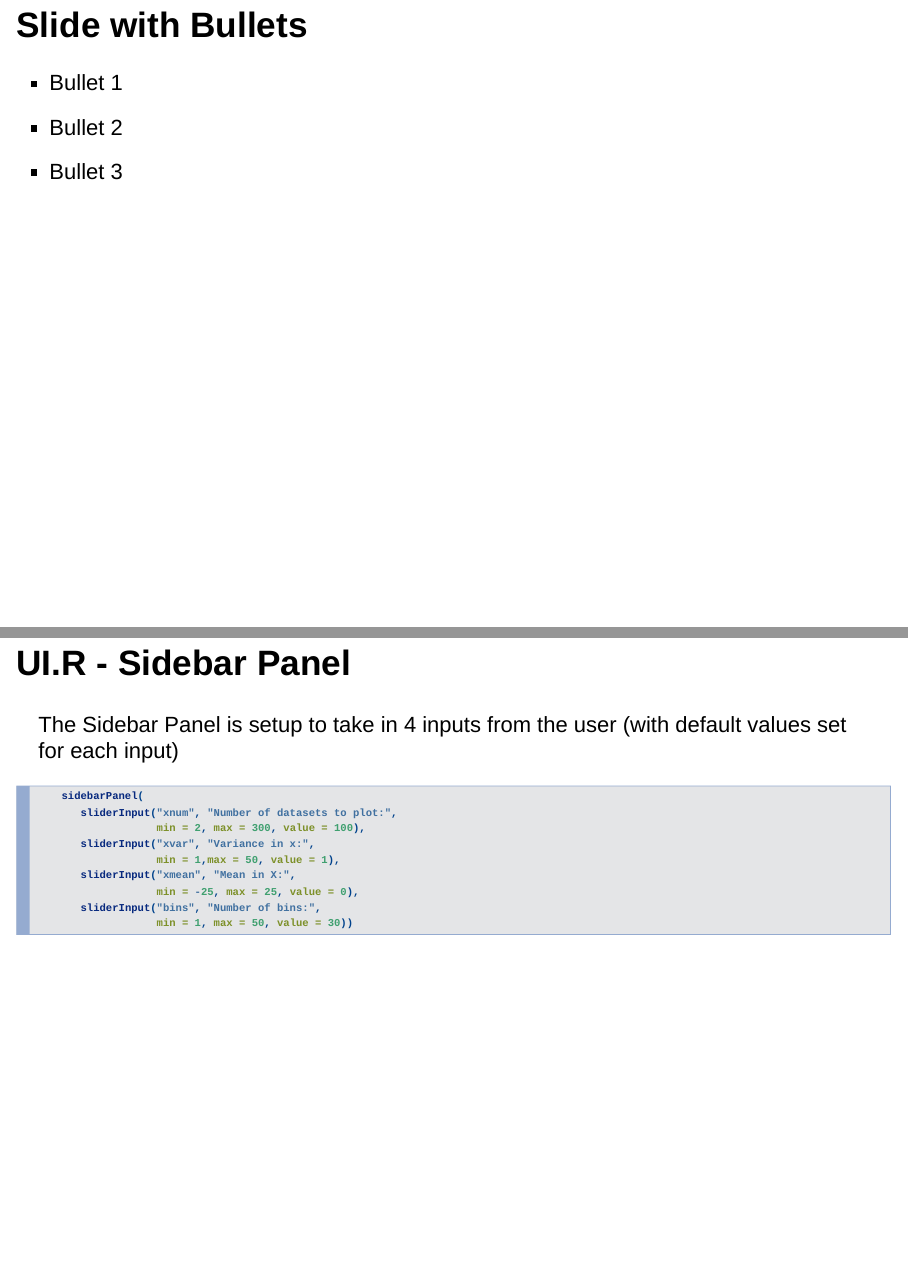
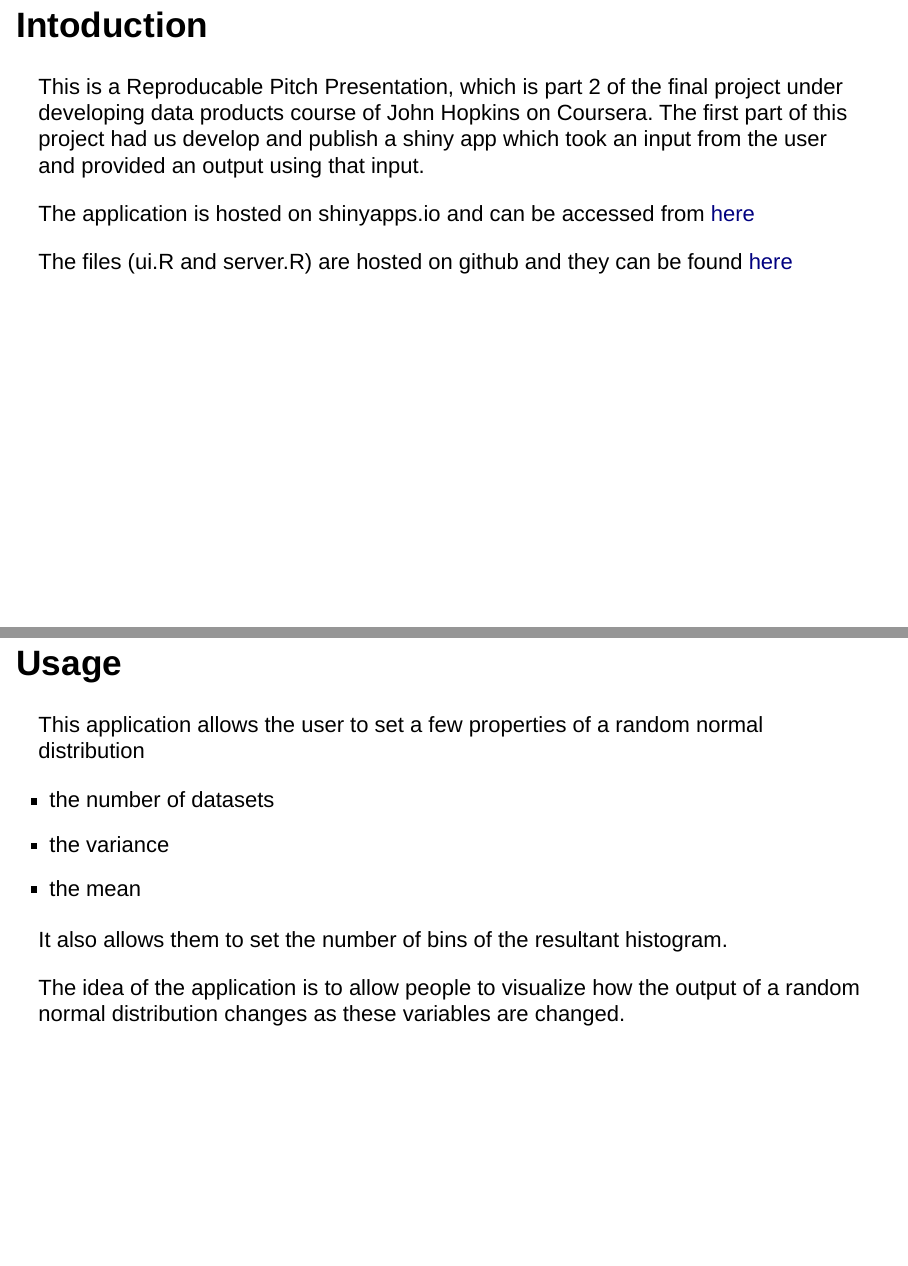
Before and after one commit to karan-shishoo/Developing-Data-Products, an R Markdown document (web_app/reproducable pitch presentation/reproducable pitch presentation.Rmd): pages 3 and 4 of 6 before the commit and pages 2 and 3 of 6 after it, joined at a grey line. Rendered offline with R 4.5, knitr and Pandoc, with nearby package versions; drawn as Slidy slides in place of the format the file asks for; code that draws random numbers runs with fixed seeds of ours.

Commit message:
fixed some issues

````diff
--- a/web_app/reproducable pitch presentation/reproducable pitch presentation.Rmd
+++ b/web_app/reproducable pitch presentation/reproducable pitch presentation.Rmd
@@ -17,13 +17,20 @@ knitr::opts_chunk$set(size = "tiny")
 
 ## Intoduction
 
-This is a Reproducable pitch Presentation, which is part 2 of the final project under developing data products course of John Hopkins on Coursera.
+This is a Reproducable Pitch Presentation, which is part 2 of the final project under developing data products course of John Hopkins on Coursera. The first part of this project had us develop and publish a shiny app which took an input from the user and provided an output using that input.
 
-## Slide with Bullets
+The application is hosted on shinyapps.io and can be accessed from [here](https://kshishoo.shinyapps.io/my_first_web_app/)
 
-- Bullet 1
-- Bullet 2
-- Bullet 3
+The files (ui.R and server.R) are hosted on github and they can be found [here](https://github.com/karan-shishoo/Developing-Data-Products/tree/master/web_app/my_first_web_app)
 
-## UI.R - Sidebar Panel
-The Sidebar Panel is setup to take in 4 inputs from the user (with default values set for each input)
+## Usage
+
+This application allows the user to set a few properties of a random normal distribution
+
+- the number of datasets
+- the variance
+- the mean
+
+It also allows them to  set the number of bins of the resultant histogram.
+
+The idea of the application is to allow people to visualize how the output of a random normal distribution changes as these variables are changed.
@@ -30,11 +40,2 @@ The Sidebar Panel is setup to take in 4 inputs from the user (with default value
 
 ```{r r.ui, include=TRUE,echo=TRUE, eval=FALSE, tidy=FALSE, size="tiny"}
-    sidebarPanel(
-       sliderInput("xnum", "Number of datasets to plot:",
-                   min = 2, max = 300, value = 100),
-       sliderInput("xvar", "Variance in x:",
-                   min = 1,max = 50, value = 1),
-       sliderInput("xmean", "Mean in X:",
-                   min = -25, max = 25, value = 0),
-       sliderInput("bins", "Number of bins:",
-                   min = 1, max = 50, value = 30))
````
Also changed, not shown: web_app/reproducable pitch presentation/reproducable_pitch_presentation.html, web_app/reproducable pitch presentation/reproducable pitch presentation.Rmd (29 more changed lines).
